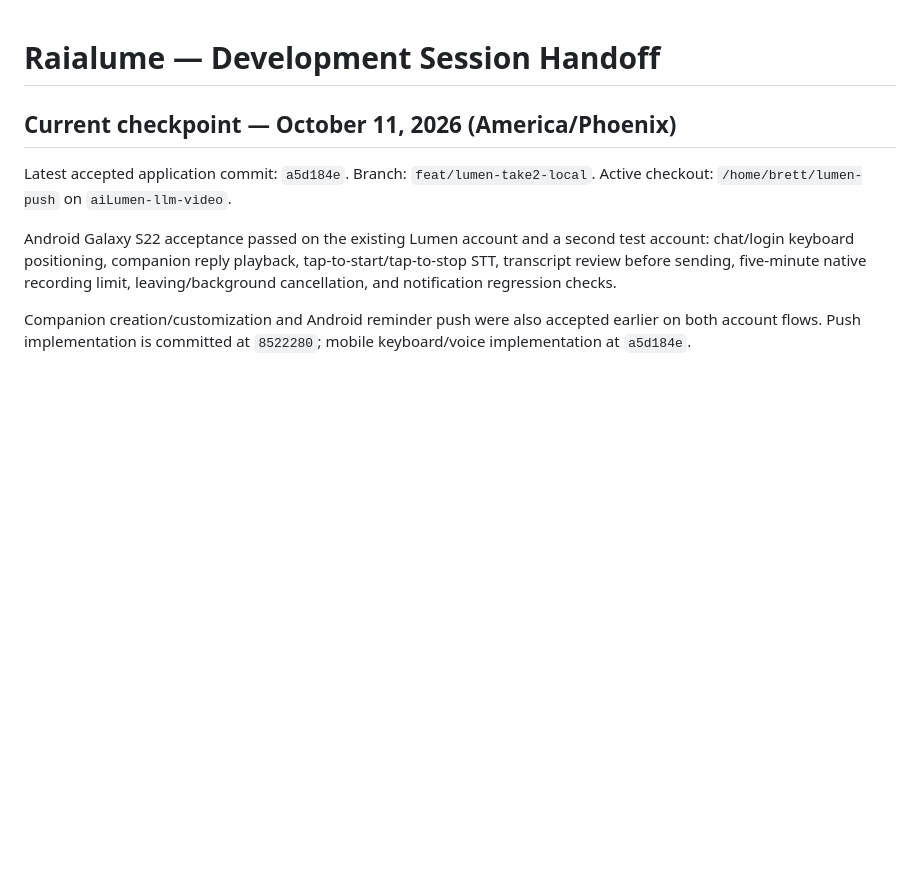
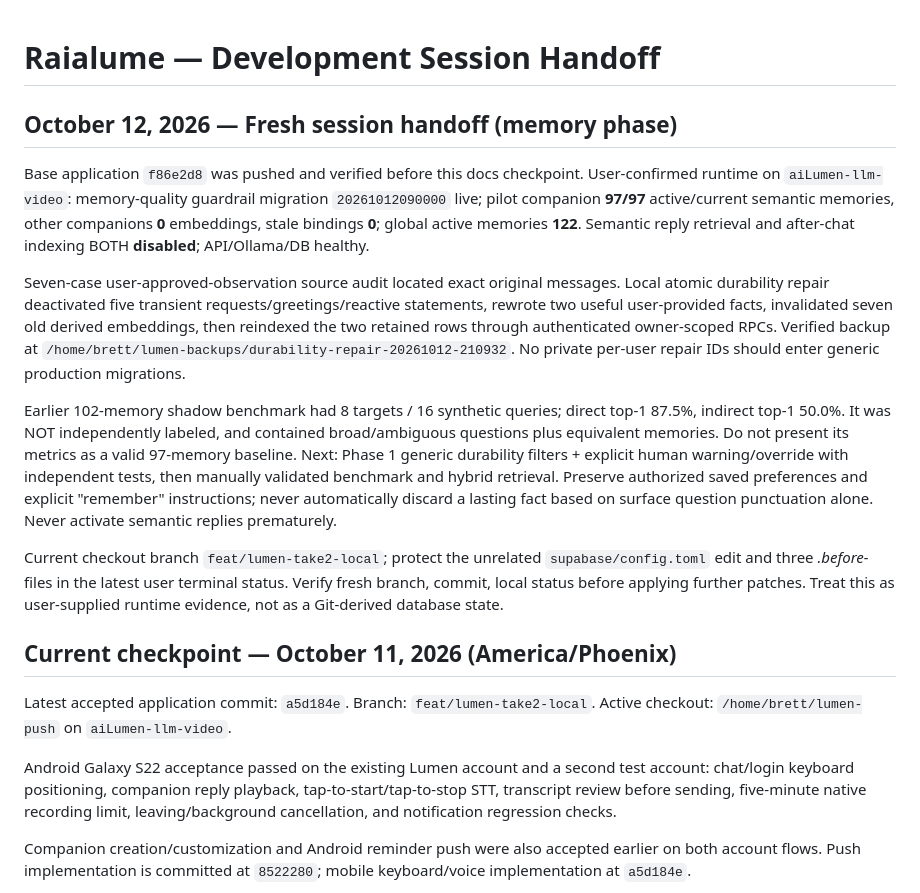
Before and after one commit to brettbaysinger-boop/lumen-app, a Markdown page: docs/SESSION-HANDOFF-2026-10-09.md, the part around the change. Rendered like a GitHub page; blank space fills up the shorter version.

Commit message:
docs: hand off memory phase 1 starting point

```diff
--- a/docs/SESSION-HANDOFF-2026-10-09.md
+++ b/docs/SESSION-HANDOFF-2026-10-09.md
@@ -1,4 +1,38 @@
 # Raialume — Development Session Handoff
+
+<!-- 2026-10-12-memory-phase1-handoff -->
+## October 12, 2026 — Fresh session handoff (memory phase)
+
+Base application `f86e2d8` was pushed and verified before this docs checkpoint.
+User-confirmed runtime on `aiLumen-llm-video`: memory-quality guardrail
+migration `20261012090000` live; pilot companion **97/97** active/current
+semantic memories, other companions **0** embeddings, stale bindings **0**;
+global active memories **122**. Semantic reply retrieval and after-chat
+indexing BOTH **disabled**; API/Ollama/DB healthy.
+
+Seven-case user-approved-observation source audit located exact original
+messages. Local atomic durability repair deactivated five transient
+requests/greetings/reactive statements, rewrote two useful user-provided
+facts, invalidated seven old derived embeddings, then reindexed the two
+retained rows through authenticated owner-scoped RPCs. Verified backup at
+`/home/brett/lumen-backups/durability-repair-20261012-210932`. No
+private per-user repair IDs should enter generic production migrations.
+
+Earlier 102-memory shadow benchmark had 8 targets / 16 synthetic queries;
+direct top-1 87.5%, indirect top-1 50.0%. It was NOT independently
+labeled, and contained broad/ambiguous questions plus equivalent memories.
+Do not present its metrics as a valid 97-memory baseline.
+Next: Phase 1 generic durability filters + explicit human warning/override
+with independent tests, then manually validated benchmark and hybrid
+retrieval. Preserve authorized saved preferences and explicit "remember"
+instructions; never automatically discard a lasting fact based on surface
+question punctuation alone. Never activate semantic replies prematurely.
+
+Current checkout branch `feat/lumen-take2-local`; protect the unrelated
+`supabase/config.toml` edit and three *.before-* files in the latest user
+terminal status. Verify fresh branch, commit, local status before applying
+further patches. Treat this as user-supplied runtime evidence, not as a
+Git-derived database state.
 
 <!-- consolidated-mobile-checkpoint-2026-10-11 -->
 
```
